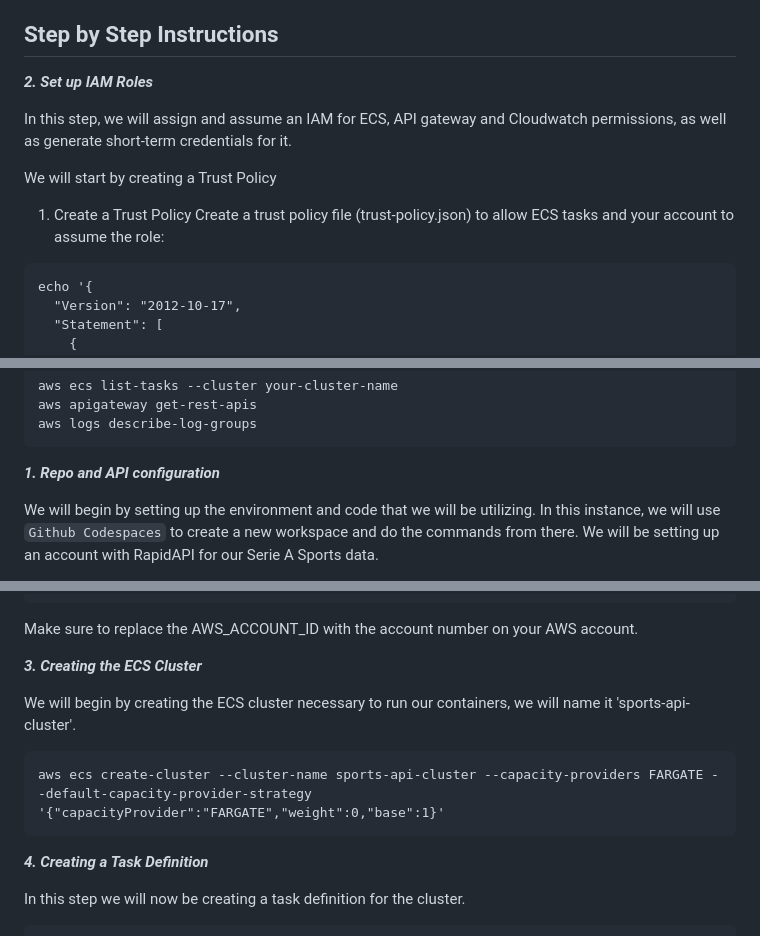
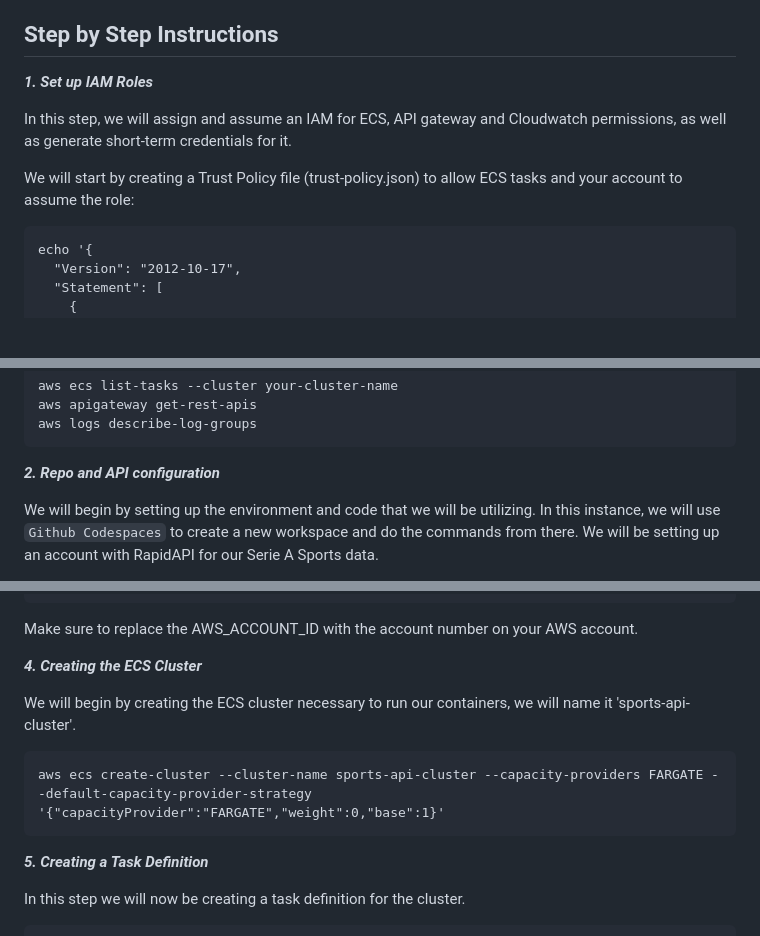
Before and after one commit to nilsojc/serieapipeline, a Markdown page: README.md, 3 parts joined by grey strips. GitHub-like rendering; blank space fills up the shorter version.

````diff
--- a/README.md
+++ b/README.md
@@ -38,14 +38,13 @@ Integrate with an external Sports API to deliver live scores, player stats, and
 
 <h2>Step by Step Instructions</h2>
 
-***2. Set up IAM Roles***
+***1. Set up IAM Roles***
 
 In this step, we will assign and assume an IAM for ECS, API gateway and Cloudwatch permissions, as well as generate short-term credentials for it.
 
-We will start by creating a Trust Policy
 
-1. Create a Trust Policy
-Create a trust policy file (trust-policy.json) to allow ECS tasks and your account to assume the role:
+We will start by creating a Trust Policy file (trust-policy.json) to allow ECS tasks and your account to assume the role:
+
 
 ```
 echo '{
@@ -121,7 +120,7 @@ aws apigateway get-rest-apis
 aws logs describe-log-groups
 ```
 
-***1. Repo and API configuration***
+***2. Repo and API configuration***
 
 We will begin by setting up the environment and code that we will be utilizing. In this instance, we will use `Github Codespaces` to create a new workspace and do the commands from there. We will be setting up an account with RapidAPI for our Serie A Sports data.
 
@@ -194,7 +193,7 @@ docker push <AWS_ACCOUNT_ID>.dkr.ecr.us-east-1.amazonaws.com/sports-api:latest
 ```
 Make sure to replace the AWS_ACCOUNT_ID with the account number on your AWS account.
 
-***3. Creating the ECS Cluster***
+***4. Creating the ECS Cluster***
 
 We will begin by creating the ECS cluster necessary to run our containers, we will name it 'sports-api-cluster'.
 
@@ -202,7 +201,7 @@ We will begin by creating the ECS cluster necessary to run our containers, we wi
 aws ecs create-cluster --cluster-name sports-api-cluster --capacity-providers FARGATE --default-capacity-provider-strategy '{"capacityProvider":"FARGATE","weight":0,"base":1}'
 ```
 
-***4. Creating a Task Definition***
+***5. Creating a Task Definition***
 
 In this step we will now be creating a task definition for the cluster.
 
````
Also changed, not shown: other parts of README.md (+4 -4 lines).
